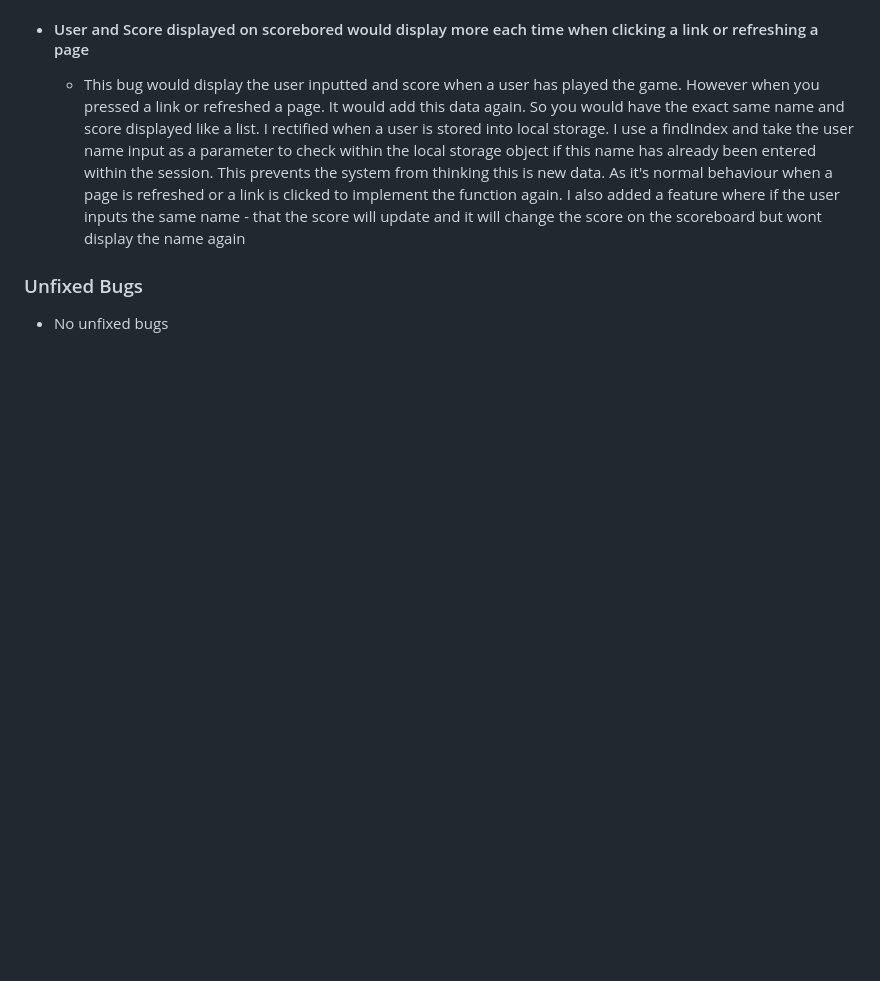
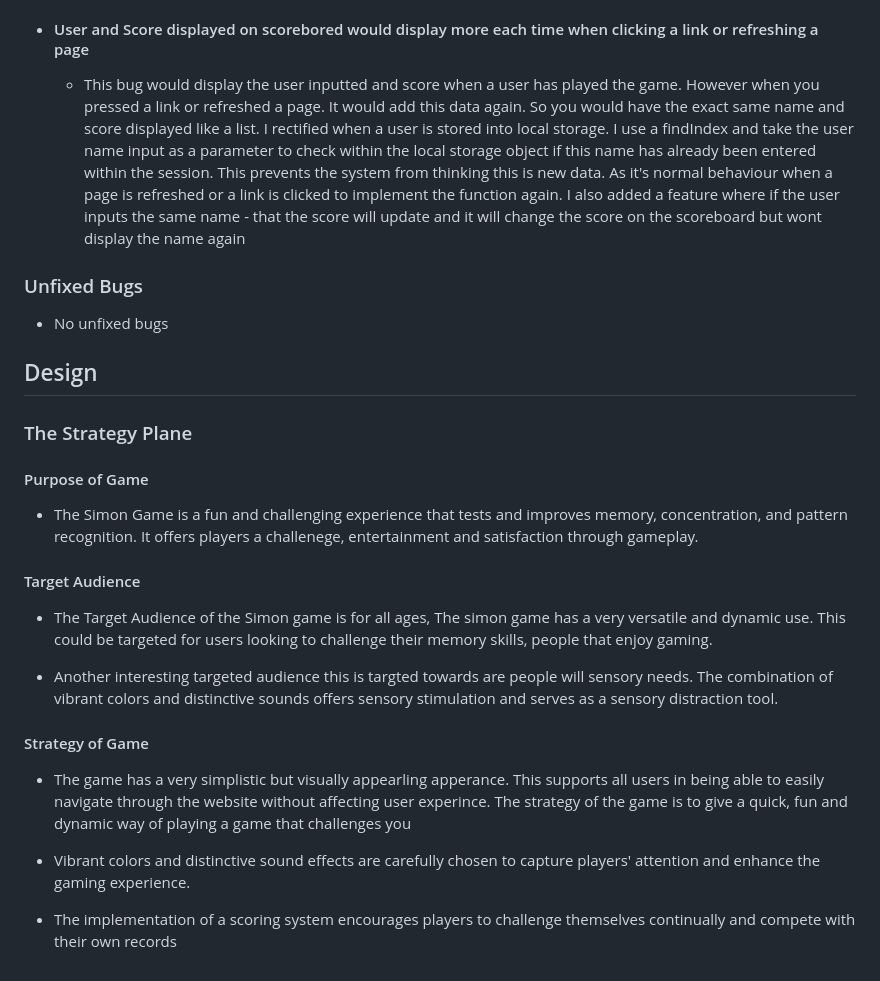
Before and after one commit to Cmorgan21/The-Simon-Game, a Markdown page: README.md, the part around the change. Rendered like a GitHub page; blank space fills up the shorter version.

Commit message:
add design the strategy scope to README.md

```diff
--- a/README.md
+++ b/README.md
@@ -197,3 +197,25 @@ The Simon Game has been tested on various browsers and devices to ensure a seaml
 ### Unfixed Bugs
 
 - No unfixed bugs
+
+## Design
+
+### The Strategy Plane
+
+#### Purpose of Game
+
+- The Simon Game is a fun and challenging experience that tests and improves memory, concentration, and pattern recognition. It offers players a challenege, entertainment and satisfaction through gameplay.
+
+#### Target Audience
+
+- The Target Audience of the Simon game is for all ages, The simon game has a very versatile and dynamic use. This could be targeted for users looking to challenge their memory skills, people that enjoy gaming.
+
+- Another interesting targeted audience this is targted towards are people will sensory needs. The combination of vibrant colors and distinctive sounds offers sensory stimulation and serves as a sensory distraction tool.
+
+#### Strategy of Game
+
+- The game has a very simplistic but visually appearling apperance. This supports all users in being able to easily navigate through the website without affecting user experince. The strategy of the game is to give a quick, fun and dynamic way of playing a game that challenges you
+
+- Vibrant colors and distinctive sound effects are carefully chosen to capture players' attention and enhance the gaming experience.
+
+- The implementation of a scoring system encourages players to challenge themselves continually and compete with their own records
```
